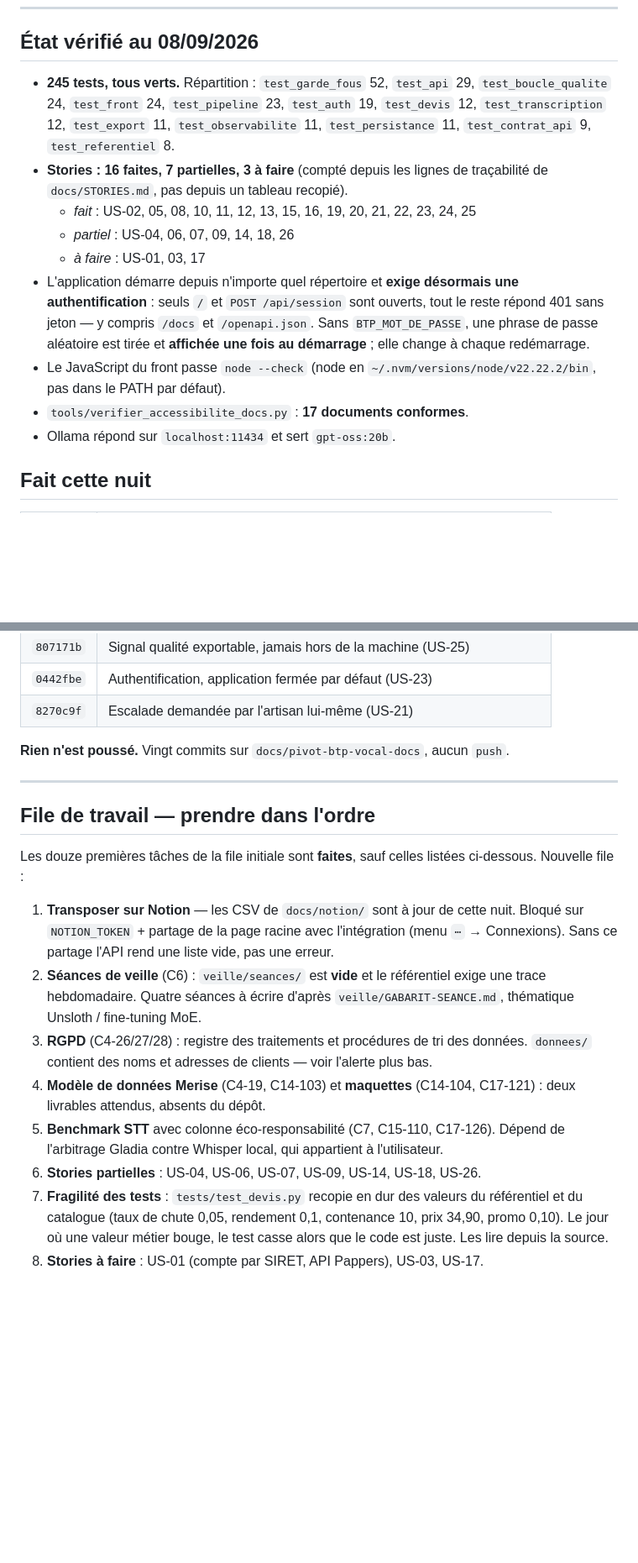
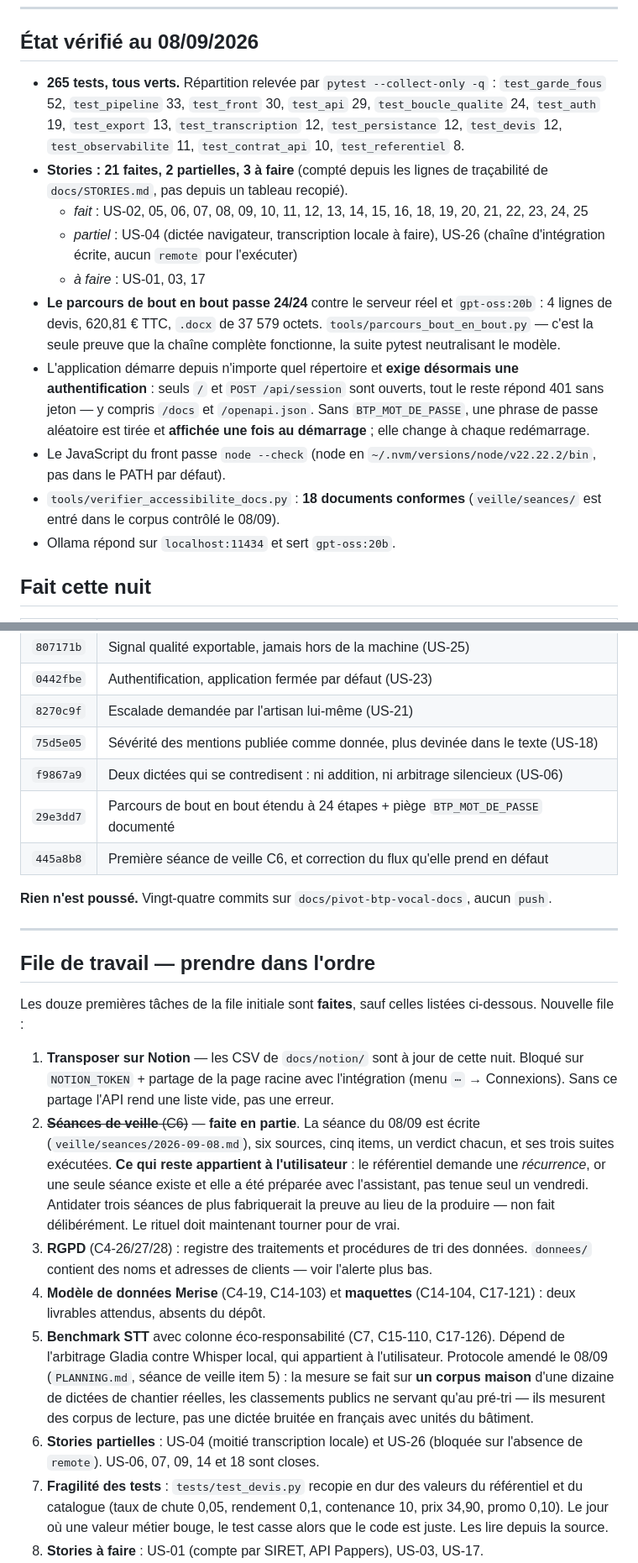
Before and after one commit to M-CHADLI/assistant-devis-btp, a Markdown page: docs/JOURNAL_NUIT.md, 2 parts joined by grey strips. Shown at 84% size. Drawn GitHub-style; blank space fills up the shorter version.

Commit message:
Remet le journal de reprise en accord avec l'état réellement mesuré
Il annonçait encore 245 tests, 16 stories faites et le commit 8270c9f — trois
chiffres périmés, ce qui est exactement ce qu'un fichier de reprise ne doit
jamais être. Relevés refaits par la commande, pas de mémoire : 265 tests,
21 stories faites, 2 partielles, 3 à faire, 18 documents contrôlés en
accessibilité, HEAD à 445a8b8.

La tâche « séances de veille » est marquée faite en partie et le reste est rendu
à l'utilisateur, motif écrit : une séance existe, la récurrence exigée par C6
non, et antidater trois séances de plus fabriquerait la preuve au lieu de la
produire.

Co-Authored-By: Claude Opus 5 <noreply@anthropic.com>

```diff
--- a/docs/JOURNAL_NUIT.md
+++ b/docs/JOURNAL_NUIT.md
@@ -39,16 +39,22 @@ Dernière mise à jour : **08/09/2026**, commit `8270c9f`.
 
 ## État vérifié au 08/09/2026
 
-- **245 tests, tous verts.** Répartition : `test_garde_fous` 52, `test_api` 29,
-  `test_boucle_qualite` 24, `test_front` 24, `test_pipeline` 23, `test_auth` 19,
-  `test_devis` 12, `test_transcription` 12, `test_export` 11,
-  `test_observabilite` 11, `test_persistance` 11, `test_contrat_api` 9,
-  `test_referentiel` 8.
-- **Stories : 16 faites, 7 partielles, 3 à faire** (compté depuis les lignes de
+- **265 tests, tous verts.** Répartition relevée par `pytest --collect-only -q` :
+  `test_garde_fous` 52, `test_pipeline` 33, `test_front` 30, `test_api` 29,
+  `test_boucle_qualite` 24, `test_auth` 19, `test_export` 13,
+  `test_transcription` 12, `test_persistance` 12, `test_devis` 12,
+  `test_observabilite` 11, `test_contrat_api` 10, `test_referentiel` 8.
+- **Stories : 21 faites, 2 partielles, 3 à faire** (compté depuis les lignes de
   traçabilité de `docs/STORIES.md`, pas depuis un tableau recopié).
-  - *fait* : US-02, 05, 08, 10, 11, 12, 13, 15, 16, 19, 20, 21, 22, 23, 24, 25
-  - *partiel* : US-04, 06, 07, 09, 14, 18, 26
+  - *fait* : US-02, 05, 06, 07, 08, 09, 10, 11, 12, 13, 14, 15, 16, 18, 19, 20,
+    21, 22, 23, 24, 25
+  - *partiel* : US-04 (dictée navigateur, transcription locale à faire),
+    US-26 (chaîne d'intégration écrite, aucun `remote` pour l'exécuter)
   - *à faire* : US-01, 03, 17
+- **Le parcours de bout en bout passe 24/24** contre le serveur réel et
+  `gpt-oss:20b` : 4 lignes de devis, 620,81 € TTC, `.docx` de 37 579 octets.
+  `tools/parcours_bout_en_bout.py` — c'est la seule preuve que la chaîne complète
+  fonctionne, la suite pytest neutralisant le modèle.
 - L'application démarre depuis n'importe quel répertoire et **exige désormais une
   authentification** : seuls `/` et `POST /api/session` sont ouverts, tout le
   reste répond 401 sans jeton — y compris `/docs` et `/openapi.json`.
@@ -56,7 +62,8 @@ Dernière mise à jour : **08/09/2026**, commit `8270c9f`.
   une fois au démarrage** ; elle change à chaque redémarrage.
 - Le JavaScript du front passe `node --check`
   (node en `~/.nvm/versions/node/v22.22.2/bin`, pas dans le PATH par défaut).
-- `tools/verifier_accessibilite_docs.py` : **17 documents conformes**.
+- `tools/verifier_accessibilite_docs.py` : **18 documents conformes**
+  (`veille/seances/` est entré dans le corpus contrôlé le 08/09).
 - Ollama répond sur `localhost:11434` et sert `gpt-oss:20b`.
 
 ## Fait cette nuit
@@ -83,8 +90,12 @@ Dernière mise à jour : **08/09/2026**, commit `8270c9f`.
 | `807171b` | Signal qualité exportable, jamais hors de la machine (US-25) |
 | `0442fbe` | Authentification, application fermée par défaut (US-23) |
 | `8270c9f` | Escalade demandée par l'artisan lui-même (US-21) |
+| `75d5e05` | Sévérité des mentions publiée comme donnée, plus devinée dans le texte (US-18) |
+| `f9867a9` | Deux dictées qui se contredisent : ni addition, ni arbitrage silencieux (US-06) |
+| `29e3dd7` | Parcours de bout en bout étendu à 24 étapes + piège `BTP_MOT_DE_PASSE` documenté |
+| `445a8b8` | Première séance de veille C6, et correction du flux qu'elle prend en défaut |
 
-**Rien n'est poussé.** Vingt commits sur `docs/pivot-btp-vocal-docs`, aucun `push`.
+**Rien n'est poussé.** Vingt-quatre commits sur `docs/pivot-btp-vocal-docs`, aucun `push`.
 
 ---
 
@@ -96,9 +107,13 @@ listées ci-dessous. Nouvelle file :
 1. **Transposer sur Notion** — les CSV de `docs/notion/` sont à jour de cette
    nuit. Bloqué sur `NOTION_TOKEN` + partage de la page racine avec l'intégration
    (menu `⋯` → Connexions). Sans ce partage l'API rend une liste vide, pas une erreur.
-2. **Séances de veille** (C6) : `veille/seances/` est **vide** et le référentiel
-   exige une trace hebdomadaire. Quatre séances à écrire d'après
-   `veille/GABARIT-SEANCE.md`, thématique Unsloth / fine-tuning MoE.
+2. ~~**Séances de veille** (C6)~~ — **faite en partie**. La séance du 08/09 est
+   écrite (`veille/seances/2026-09-08.md`), six sources, cinq items, un verdict
+   chacun, et ses trois suites exécutées. **Ce qui reste appartient à
+   l'utilisateur** : le référentiel demande une *récurrence*, or une seule séance
+   existe et elle a été préparée avec l'assistant, pas tenue seul un vendredi.
+   Antidater trois séances de plus fabriquerait la preuve au lieu de la produire —
+   non fait délibérément. Le rituel doit maintenant tourner pour de vrai.
 3. **RGPD** (C4-26/27/28) : registre des traitements et procédures de tri des
    données. `donnees/` contient des noms et adresses de clients — voir l'alerte
    plus bas.
@@ -106,7 +121,12 @@ listées ci-dessous. Nouvelle file :
    C17-121) : deux livrables attendus, absents du dépôt.
 5. **Benchmark STT** avec colonne éco-responsabilité (C7, C15-110, C17-126).
    Dépend de l'arbitrage Gladia contre Whisper local, qui appartient à l'utilisateur.
-6. **Stories partielles** : US-04, US-06, US-07, US-09, US-14, US-18, US-26.
+   Protocole amendé le 08/09 (`PLANNING.md`, séance de veille item 5) : la mesure
+   se fait sur **un corpus maison** d'une dizaine de dictées de chantier réelles,
+   les classements publics ne servant qu'au pré-tri — ils mesurent des corpus de
+   lecture, pas une dictée bruitée en français avec unités du bâtiment.
+6. **Stories partielles** : US-04 (moitié transcription locale) et US-26
+   (bloquée sur l'absence de `remote`). US-06, 07, 09, 14 et 18 sont closes.
 7. **Fragilité des tests** : `tests/test_devis.py` recopie en dur des valeurs du
    référentiel et du catalogue (taux de chute 0,05, rendement 0,1, contenance 10,
    prix 34,90, promo 0,10). Le jour où une valeur métier bouge, le test casse
```
Also changed, not shown: other parts of docs/JOURNAL_NUIT.md (+1 -1 lines).
